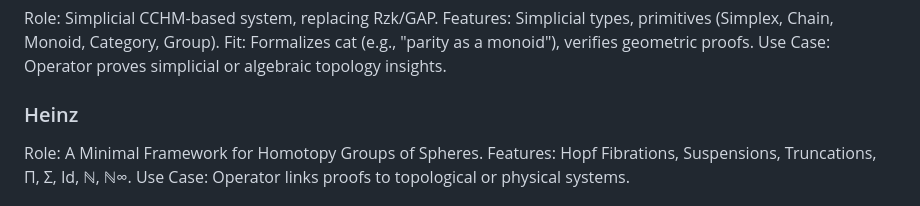
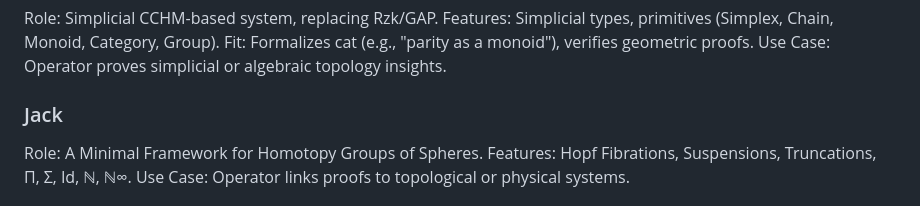
Before and after one commit to groupoid/monography, a Markdown page: README.md, the part around the change. Drawn GitHub-style.

```diff
--- a/README.md
+++ b/README.md
@@ -180,7 +180,7 @@ Features: Simplicial types, primitives (Simplex, Chain, Monoid, Category, Group)
 Fit: Formalizes cat (e.g., "parity as a monoid"), verifies geometric proofs.
 Use Case: Operator proves simplicial or algebraic topology insights.
 
-### Heinz
+### Jack
 
 Role: A Minimal Framework for Homotopy Groups of Spheres.
 Features: Hopf Fibrations, Suspensions, Truncations, Π, Σ, Id, ℕ, ℕ∞.
```
